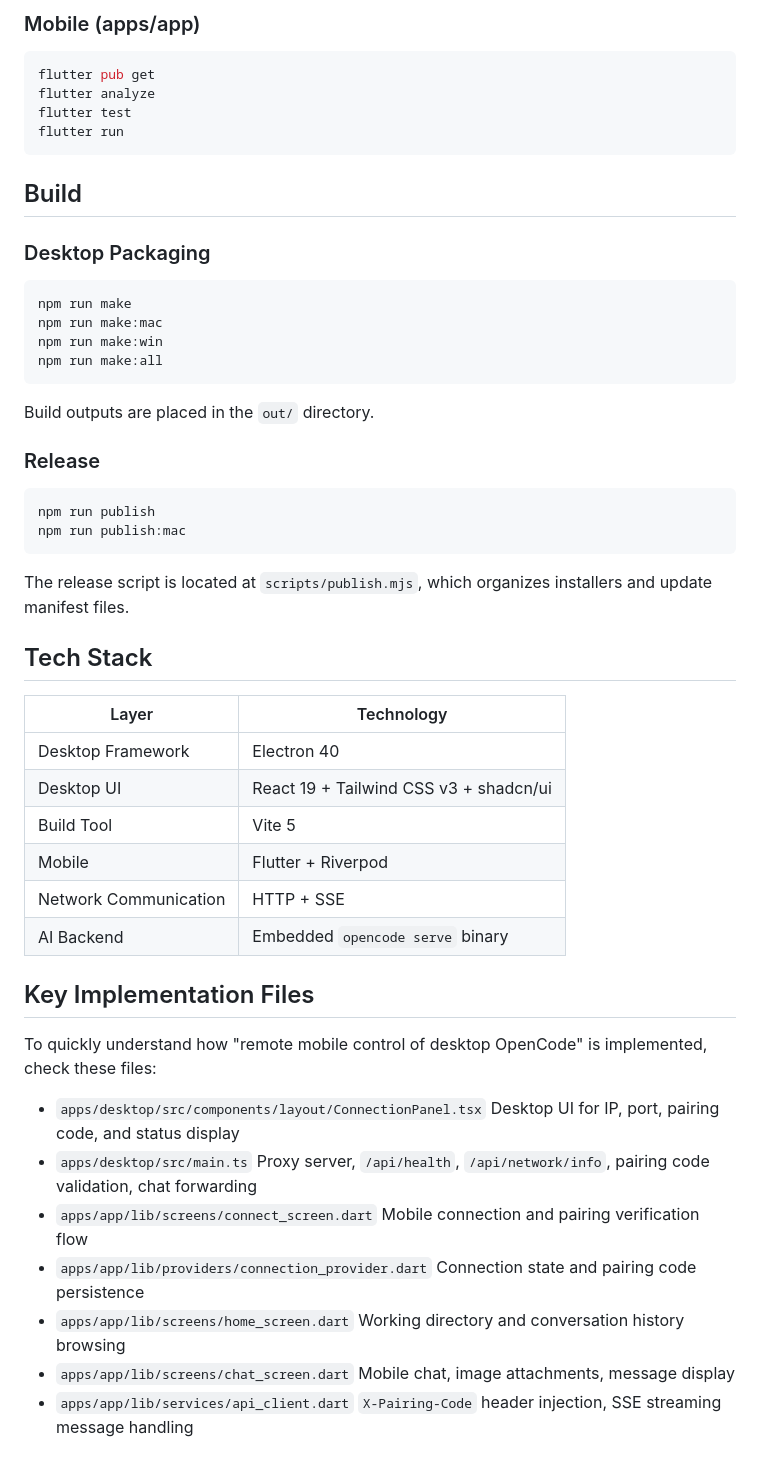
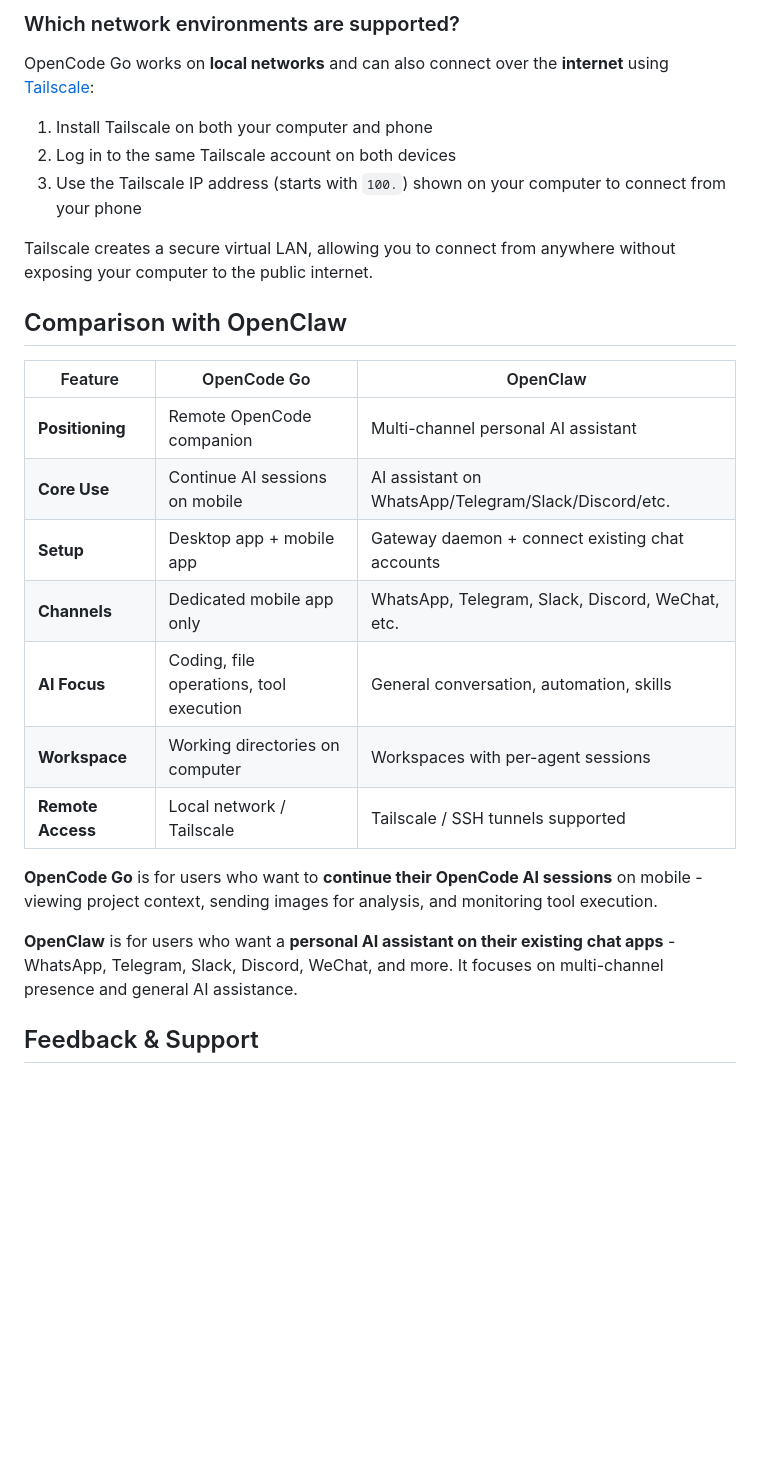
Before and after one commit to will-17173/opencode-go, a Markdown page: README.md, the part around one of its changes. Rendered like a GitHub page; blank space fills up the shorter version.

````diff
--- a/README.md
+++ b/README.md
@@ -129,62 +71,29 @@ npx tsc --noEmit
 
-### Mobile (apps/app)
+### Which network environments are supported?
 
-```bash
-flutter pub get
-flutter analyze
-flutter test
-flutter run
-```
+OpenCode Go works on **local networks** and can also connect over the **internet** using [Tailscale](https://tailscale.com):
 
-## Build
+1. Install Tailscale on both your computer and phone
+2. Log in to the same Tailscale account on both devices
+3. Use the Tailscale IP address (starts with `100.`) shown on your computer to connect from your phone
 
-### Desktop Packaging
+Tailscale creates a secure virtual LAN, allowing you to connect from anywhere without exposing your computer to the public internet.
 
-```bash
-npm run make
-npm run make:mac
-npm run make:win
-npm run make:all
-```
+## Comparison with OpenClaw
 
-Build outputs are placed in the `out/` directory.
+| Feature | OpenCode Go | OpenClaw |
+|---------|-------------|----------|
+| **Positioning** | Remote OpenCode companion | Multi-channel personal AI assistant |
+| **Core Use** | Continue AI sessions on mobile | AI assistant on WhatsApp/Telegram/Slack/Discord/etc. |
+| **Setup** | Desktop app + mobile app | Gateway daemon + connect existing chat accounts |
+| **Channels** | Dedicated mobile app only | WhatsApp, Telegram, Slack, Discord, WeChat, etc. |
+| **AI Focus** | Coding, file operations, tool execution | General conversation, automation, skills |
+| **Workspace** | Working directories on computer | Workspaces with per-agent sessions |
+| **Remote Access** | Local network / Tailscale | Tailscale / SSH tunnels supported |
 
-### Release
+**OpenCode Go** is for users who want to **continue their OpenCode AI sessions** on mobile - viewing project context, sending images for analysis, and monitoring tool execution.
 
-```bash
-npm run publish
-npm run publish:mac
-```
+**OpenClaw** is for users who want a **personal AI assistant on their existing chat apps** - WhatsApp, Telegram, Slack, Discord, WeChat, and more. It focuses on multi-channel presence and general AI assistance.
 
-The release script is located at `scripts/publish.mjs`, which organizes installers and update manifest files.
+## Feedback & Support
 
-## Tech Stack
-
-| Layer | Technology |
-|---|---|
-| Desktop Framework | Electron 40 |
-| Desktop UI | React 19 + Tailwind CSS v3 + shadcn/ui |
-| Build Tool | Vite 5 |
-| Mobile | Flutter + Riverpod |
-| Network Communication | HTTP + SSE |
-| AI Backend | Embedded `opencode serve` binary |
-
-## Key Implementation Files
-
-To quickly understand how "remote mobile control of desktop OpenCode" is implemented, check these files:
-
-- `apps/desktop/src/components/layout/ConnectionPanel.tsx`
-  Desktop UI for IP, port, pairing code, and status display
-- `apps/desktop/src/main.ts`
-  Proxy server, `/api/health`, `/api/network/info`, pairing code validation, chat forwarding
-- `apps/app/lib/screens/connect_screen.dart`
-  Mobile connection and pairing verification flow
-- `apps/app/lib/providers/connection_provider.dart`
-  Connection state and pairing code persistence
-- `apps/app/lib/screens/home_screen.dart`
-  Working directory and conversation history browsing
-- `apps/app/lib/screens/chat_screen.dart`
-  Mobile chat, image attachments, message display
-- `apps/app/lib/services/api_client.dart`
-  `X-Pairing-Code` header injection, SSE streaming message handling
-
````
Also changed, not shown: other parts of README.md (+42 -126 lines), README_CN.md (+62 -179 lines).
